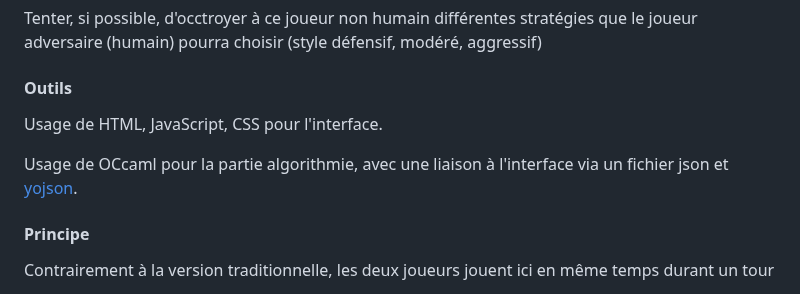
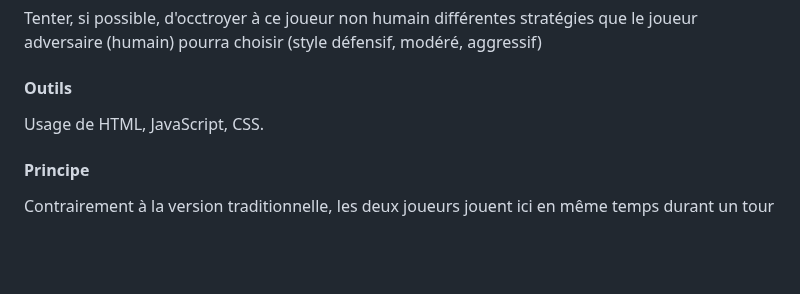
Before and after one commit to Dovalek/TIPE, a Markdown page: README.md, the part around the change. Rendered like a GitHub page; blank space fills up the shorter version.

```diff
--- a/README.md
+++ b/README.md
@@ -14,9 +14,7 @@ Développer un alogrithme ou une IA utilisant ces propriétés pour jouer contre
 Tenter, si possible, d'occtroyer à ce joueur non humain différentes stratégies que le joueur adversaire (humain) pourra choisir (style défensif, modéré, aggressif)
 
 #### Outils
-Usage de HTML, JavaScript, CSS pour l'interface.
-
-Usage de OCcaml pour la partie algorithmie, avec une liaison à l'interface via un fichier json et [yojson](https://ocaml-community.github.io/yojson/yojson/Yojson/index.html).
+Usage de HTML, JavaScript, CSS.
 
 #### Principe
 Contrairement à la version traditionnelle, les deux joueurs jouent ici en même temps durant un tour
```
